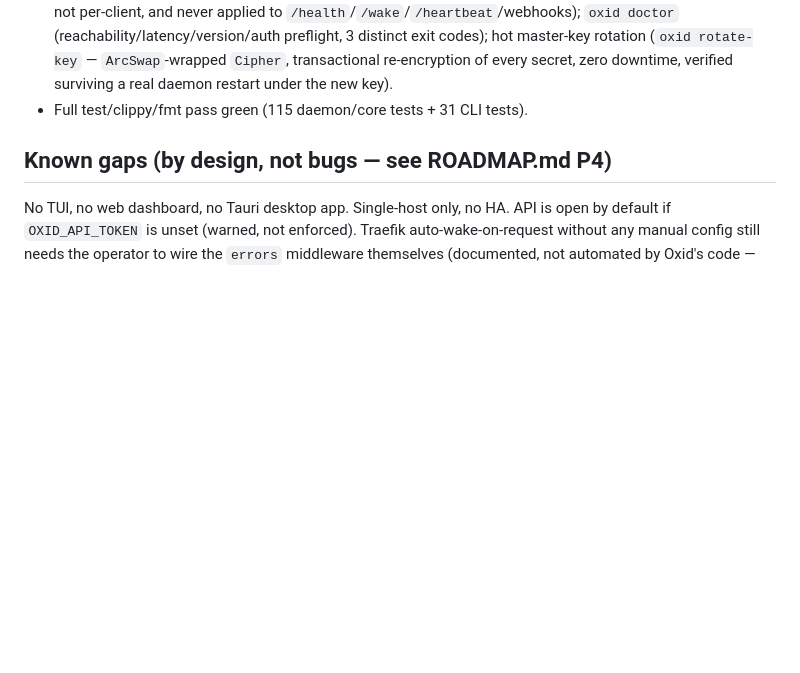
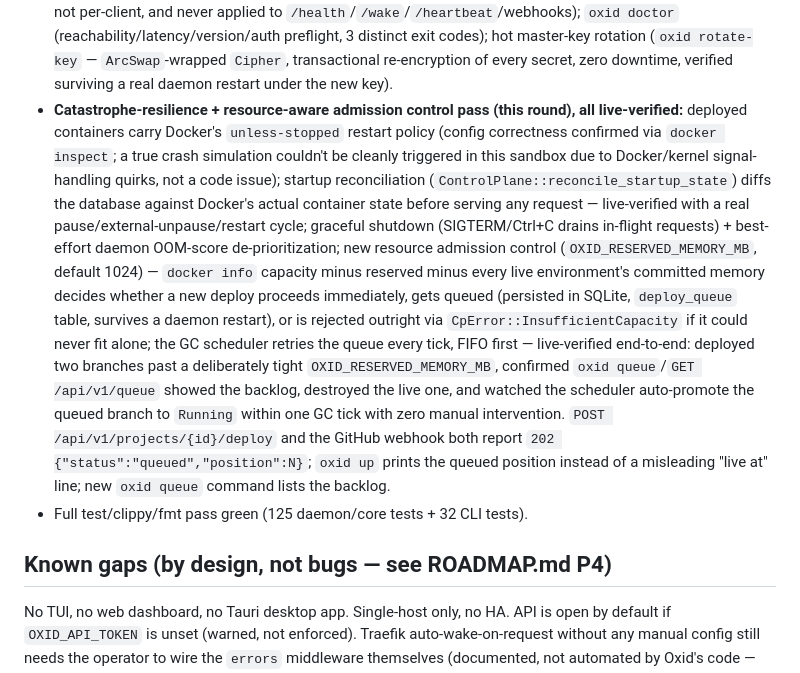
Before and after one commit to sazardev/oxid, a Markdown page: MEMORY.md, the part around the change. GitHub-like rendering; blank space fills up the shorter version.

Commit message:
docs: update MEMORY.md with catastrophe-resilience/admission-control round
Co-Authored-By: Claude Sonnet 5 <noreply@anthropic.com>

```diff
--- a/MEMORY.md
+++ b/MEMORY.md
@@ -47,7 +47,31 @@ just "where did we leave off and why."
   hot master-key rotation (`oxid rotate-key` — `ArcSwap`-wrapped `Cipher`,
   transactional re-encryption of every secret, zero downtime, verified
   surviving a real daemon restart under the new key).
-- Full test/clippy/fmt pass green (115 daemon/core tests + 31 CLI tests).
+- **Catastrophe-resilience + resource-aware admission control pass (this
+  round), all live-verified:** deployed containers carry Docker's
+  `unless-stopped` restart policy (config correctness confirmed via `docker
+  inspect`; a true crash simulation couldn't be cleanly triggered in this
+  sandbox due to Docker/kernel signal-handling quirks, not a code issue);
+  startup reconciliation (`ControlPlane::reconcile_startup_state`) diffs the
+  database against Docker's actual container state before serving any
+  request — live-verified with a real pause/external-unpause/restart cycle;
+  graceful shutdown (SIGTERM/Ctrl+C drains in-flight requests) + best-effort
+  daemon OOM-score de-prioritization; new resource admission control
+  (`OXID_RESERVED_MEMORY_MB`, default 1024) — `docker info` capacity minus
+  reserved minus every live environment's committed memory decides whether a
+  new deploy proceeds immediately, gets queued (persisted in SQLite,
+  `deploy_queue` table, survives a daemon restart), or is rejected outright
+  via `CpError::InsufficientCapacity` if it could never fit alone; the GC
+  scheduler retries the queue every tick, FIFO first — live-verified
+  end-to-end: deployed two branches past a deliberately tight
+  `OXID_RESERVED_MEMORY_MB`, confirmed `oxid queue`/`GET /api/v1/queue`
+  showed the backlog, destroyed the live one, and watched the scheduler
+  auto-promote the queued branch to `Running` within one GC tick with zero
+  manual intervention. `POST /api/v1/projects/{id}/deploy` and the GitHub
+  webhook both report `202 {"status":"queued","position":N}`; `oxid up`
+  prints the queued position instead of a misleading "live at" line; new
+  `oxid queue` command lists the backlog.
+- Full test/clippy/fmt pass green (125 daemon/core tests + 32 CLI tests).
 
 ## Known gaps (by design, not bugs — see ROADMAP.md P4)
 
```
